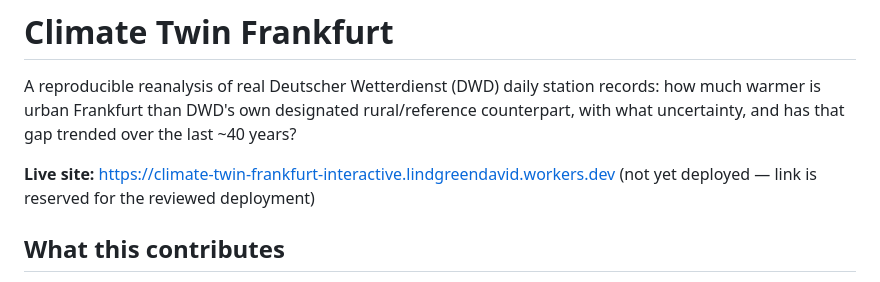
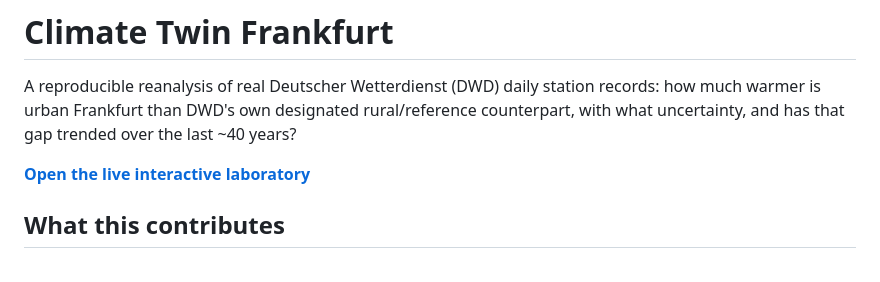
Before and after one commit to lindgreendavid/climate-twin-frankfurt, a Markdown page: README.md, the part around the change. GitHub-like rendering.

Commit message:
docs: fix stale 'not yet deployed' placeholder — site has been live since deploy

```diff
--- a/README.md
+++ b/README.md
@@ -4,8 +4,7 @@ A reproducible reanalysis of real Deutscher Wetterdienst (DWD) daily station rec
 how much warmer is urban Frankfurt than DWD's own designated rural/reference counterpart,
 with what uncertainty, and has that gap trended over the last ~40 years?
 
-**Live site:** https://climate-twin-frankfurt-interactive.lindgreendavid.workers.dev
-(not yet deployed — link is reserved for the reviewed deployment)
+**[Open the live interactive laboratory](https://climate-twin-frankfurt-interactive.lindgreendavid.workers.dev)**
 
 ## What this contributes
 
```
